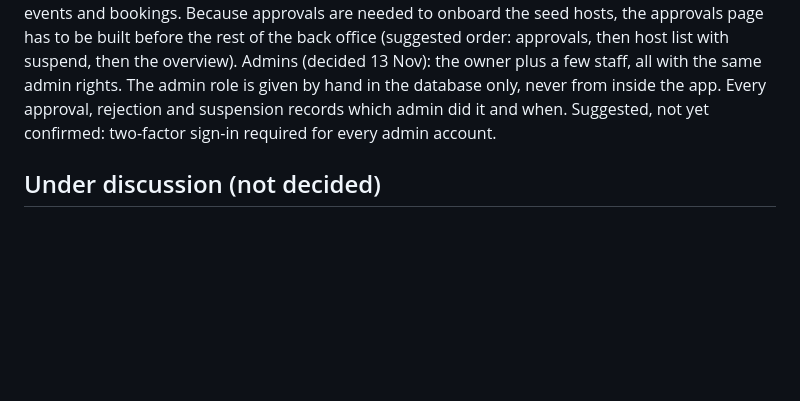
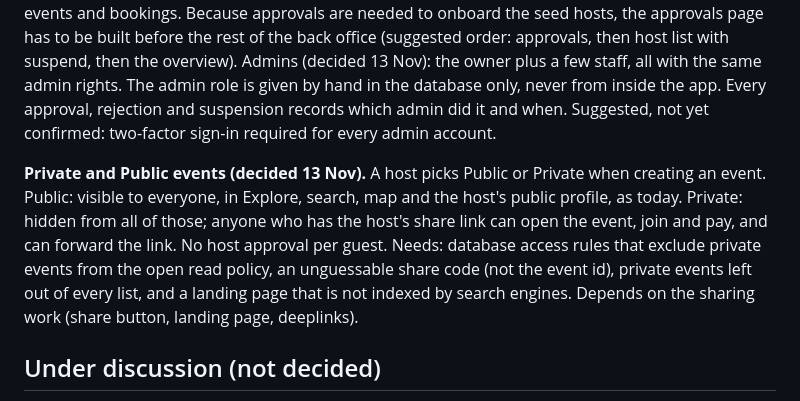
Before and after one commit to LeongTL/jom_event, a Markdown page: docs/decisions/2026-11-10-fiuu-and-pending.md, the part around the change. Drawn GitHub-style; blank space fills up the shorter version.

Commit message:
docs: private events open to anyone with the link
Co-Authored-By: Claude Sonnet 5.5 <noreply@anthropic.com>
Claude-Session: https://claude.ai/code/session_01EWLnGKBMox6jAUxC6GUTDE

```diff
--- a/docs/decisions/2026-11-10-fiuu-and-pending.md
+++ b/docs/decisions/2026-11-10-fiuu-and-pending.md
@@ -46,6 +46,8 @@ Cash-flow note: Fiuu settles weekly, the MVP design pays hosts 3 working days af
 
 **One app for now, host entrance behind a flag (decided 13 Nov).** Audience and host stay in one app. In Settings (Profile) a signed-in user sees "Register as Event owner". After the platform approves them, Settings shows the entry to the host view instead; until then only the register button shows. The entrance is controlled by a feature flag so the flow can change later, for example if the host side is split into a second app. Today `identity.apply_host` sets `is_host = true` at once with no approval step (`verified_at` is only a badge set by hand), so a pending/approved state is new work. Approval is done by the platform admin in the web back office, not by hand in the Supabase dashboard (decided 13 Nov). The back office therefore has two roles, host and platform admin, kept strictly separate. Admin scope in the MVP (decided 13 Nov): approvals, a host list, and a platform-wide overview of events and bookings. Because approvals are needed to onboard the seed hosts, the approvals page has to be built before the rest of the back office (suggested order: approvals, then host list with suspend, then the overview). Admins (decided 13 Nov): the owner plus a few staff, all with the same admin rights. The admin role is given by hand in the database only, never from inside the app. Every approval, rejection and suspension records which admin did it and when. Suggested, not yet confirmed: two-factor sign-in required for every admin account.
 
+**Private and Public events (decided 13 Nov).** A host picks Public or Private when creating an event. Public: visible to everyone, in Explore, search, map and the host's public profile, as today. Private: hidden from all of those; anyone who has the host's share link can open the event, join and pay, and can forward the link. No host approval per guest. Needs: database access rules that exclude private events from the open read policy, an unguessable share code (not the event id), private events left out of every list, and a landing page that is not indexed by search engines. Depends on the sharing work (share button, landing page, deeplinks).
+
 ## Under discussion (not decided)
 
 1. **Free events are Save-only, with a saves count for the host** (decided 13 Nov). No Join, no ticket, no seat limit or guest list for free events; the guest sees Save, Directions and the source link, the host sees how many people saved it. Reverses the MVP rule "free events need only a sign-in to join". Touches the free branch of `bookings.create_booking`, the free join screens and `free_join_journey_test`.
```
